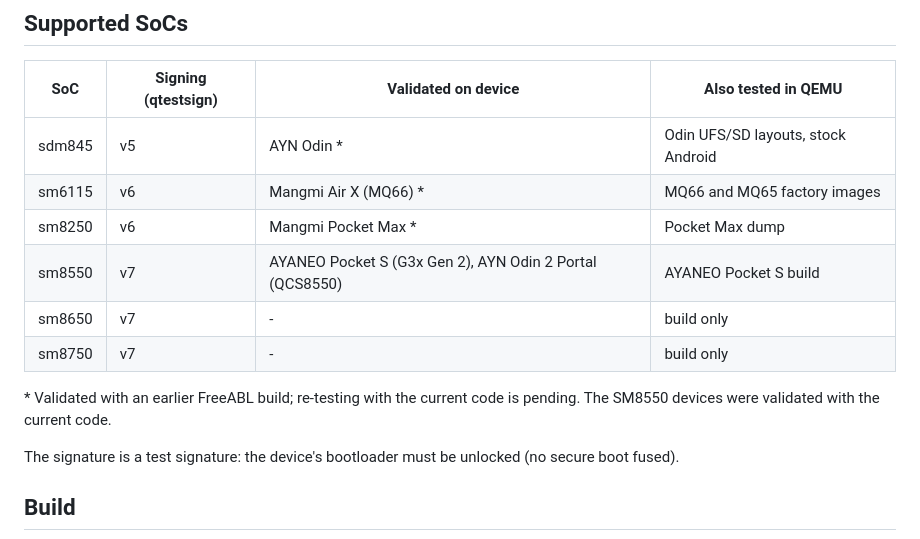
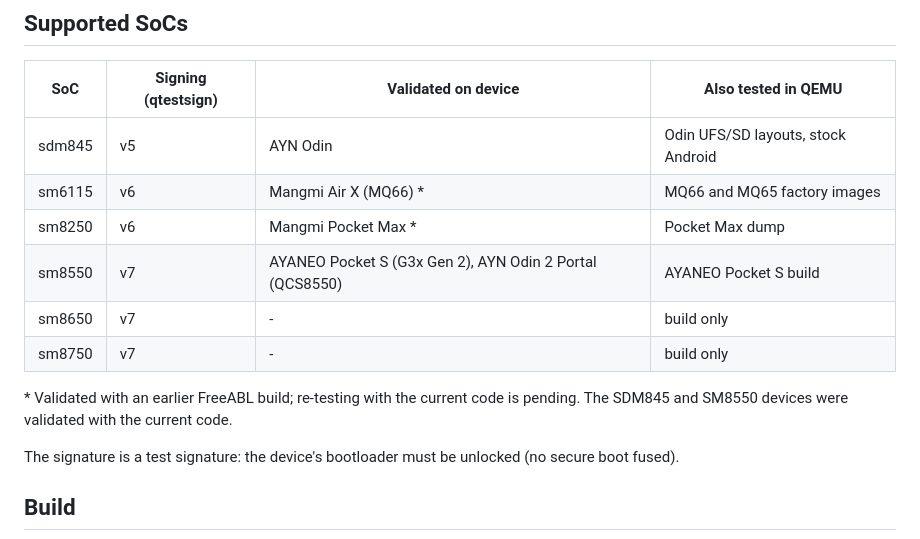
Before and after one commit to REG-Linux/FreeABL, a Markdown page: README.md, the part around the change. Drawn GitHub-style.

Commit message:
README: SDM845 validated with the current code

```diff
--- a/README.md
+++ b/README.md
@@ -28,7 +28,7 @@ Based on CodeLinaro edk2 `uefi.lnx.5.0.r34-rel`, in the
 
 | SoC | Signing (qtestsign) | Validated on device | Also tested in QEMU |
 |---|---|---|---|
-| sdm845 | v5 | AYN Odin \* | Odin UFS/SD layouts, stock Android |
+| sdm845 | v5 | AYN Odin | Odin UFS/SD layouts, stock Android |
 | sm6115 | v6 | Mangmi Air X (MQ66) \* | MQ66 and MQ65 factory images |
 | sm8250 | v6 | Mangmi Pocket Max \* | Pocket Max dump |
 | sm8550 | v7 | AYANEO Pocket S (G3x Gen 2), AYN Odin 2 Portal (QCS8550) | AYANEO Pocket S build |
@@ -36,7 +36,7 @@ Based on CodeLinaro edk2 `uefi.lnx.5.0.r34-rel`, in the
 | sm8750 | v7 | - | build only |
 
 \* Validated with an earlier FreeABL build; re-testing with the current code is
-pending. The SM8550 devices were validated with the current code.
+pending. The SDM845 and SM8550 devices were validated with the current code.
 
 The signature is a test signature: the device's bootloader must be unlocked
 (no secure boot fused).
```
